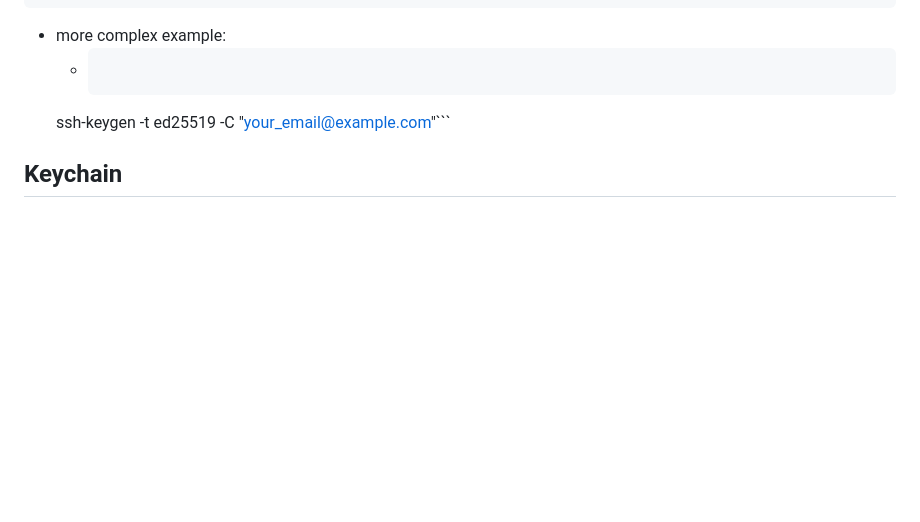
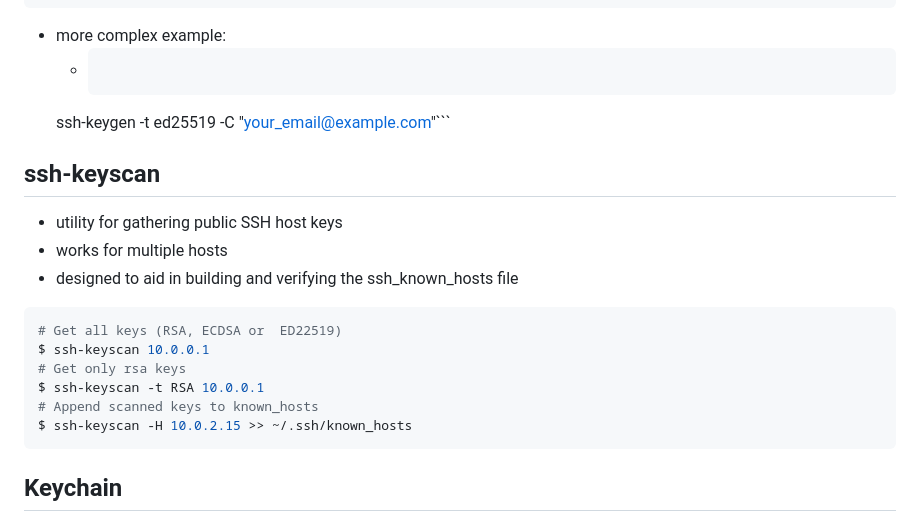
Before and after one commit to M0r13n/ideen, a Markdown page: Networking/ssh/SSH.md, the part around the change. Rendered like a GitHub page; blank space fills up the shorter version.

Commit message:
doc: ssh-keyscan

````diff
--- a/Networking/ssh/SSH.md
+++ b/Networking/ssh/SSH.md
@@ -95,6 +95,20 @@ The key's randomart image is:
 	- ```shell
 	ssh-keygen -t ed25519 -C "your_email@example.com"```
 
+## ssh-keyscan
+
+- utility for gathering public SSH host keys
+- works for multiple hosts
+- designed to aid in building and verifying the ssh_known_hosts file
+
+```bash
+# Get all keys (RSA, ECDSA or  ED22519)
+$ ssh-keyscan 10.0.0.1
+# Get only rsa keys
+$ ssh-keyscan -t RSA 10.0.0.1
+# Append scanned keys to known_hosts
+$ ssh-keyscan -H 10.0.2.15 >> ~/.ssh/known_hosts
+```
 
 ## Keychain
 There is open source tool for more convenience when working with `ssh-agent` and `ssh-add`: [Keychain](https://www.funtoo.org/Keychain). Keychain automatically connects to existing agents between sessions. Therefore you only need to enter your password once (after reboot). This has less security than creating a new `ssh-agent` for each session, but is more convenient. It can be installed via any packet manager.
````
